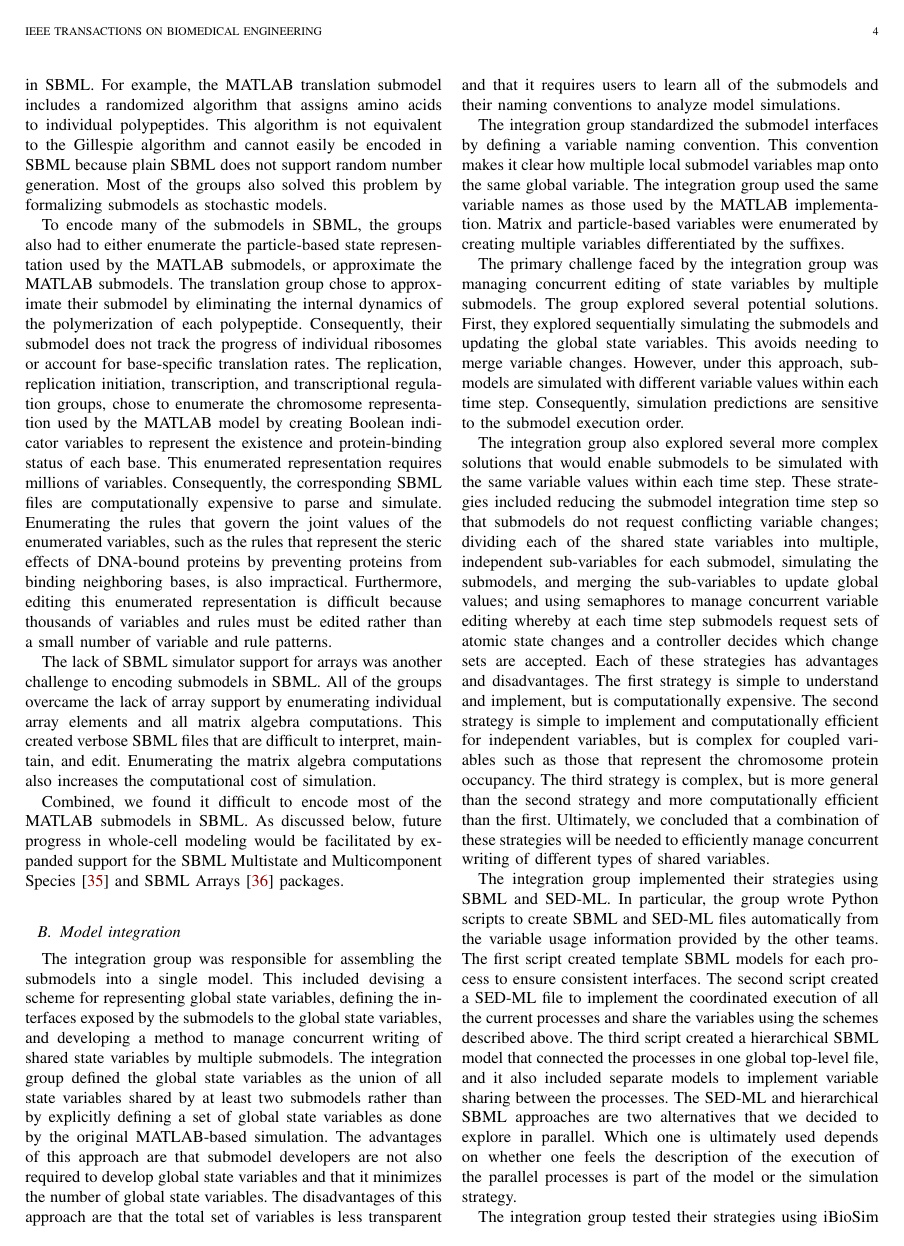
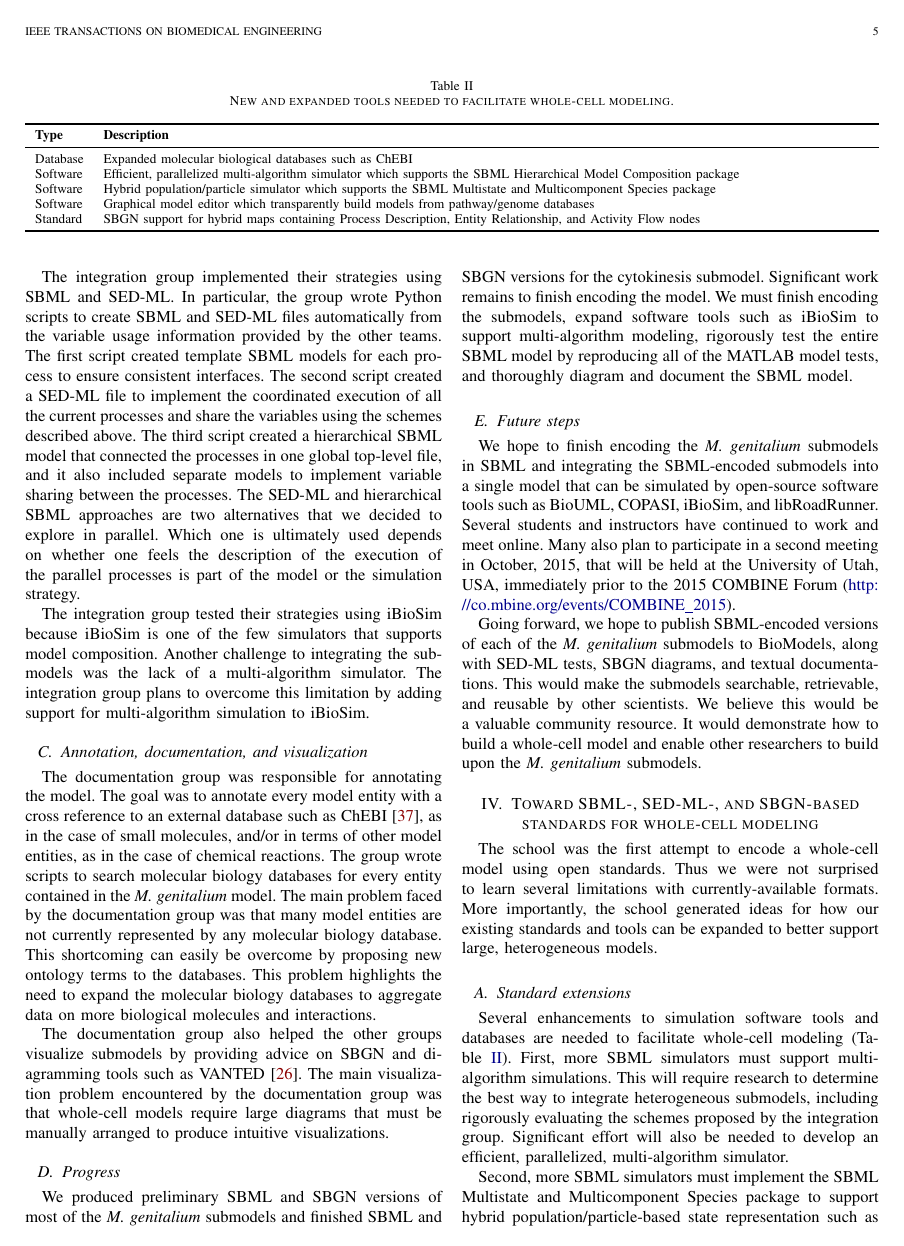
Before and after one commit to whole-cell-tutors/meeting-report, a LaTeX paper (report.tex): page 4 of 9 before the commit and page 5 of 9 after it. Compiled offline with pdfLaTeX.

Commit message:
adding tables

```diff
--- a/report.tex
+++ b/report.tex
@@ -219,7 +232,20 @@ To encode many of the submodels in SBML, the groups also had to either enumerate
 
 The lack of SBML simulator support for arrays was another challenge to encoding submodels in SBML. All of the groups overcame the lack of array support by enumerating individual array elements and all matrix algebra computations. This created verbose SBML files that are difficult to interpret, maintain, and edit. Enumerating the matrix algebra computations also increases the computational cost of simulation.
 
-Combined, we found it difficult to encode most of the MATLAB submodels in SBML. As discussed below, future progress in whole-cell modeling would be facilitated by expanded support for the SBML Multistate and Multicomponent Species~\cite{SBMLMulti} and SBML Arrays~\cite{SBMLArrays} packages.
+Combined, we found it difficult to encode most of the MATLAB submodels in SBML. As discussed below, future progress in whole-cell modeling would be facilitated by expanded support for the SBML Hierarchical Model Composition, Multistate and Multicomponent Species~\cite{SBMLMulti} and Arrays~\cite{SBMLArrays} packages.
+
+\begin{table*}[tb!]
+\caption{\label{tab:new-standards} New and expanded tools needed to facilitate whole-cell modeling.}
+\begin{tabularx}{\textwidth}{llX}\toprule
+\textbf{Type} & \textbf{Description}\\\midrule
+Database & Expanded molecular biological databases such as ChEBI \\
+Software & Efficient, parallelized multi-algorithm simulator which supports the SBML Hierarchical Model Composition package \\
+Software & Hybrid population/particle simulator which supports the SBML Multistate and Multicomponent Species package \\
+Software & Graphical model editor which transparently build models from pathway/genome databases\\
+Standard & SBGN support for hybrid maps containing Process Description, Entity Relationship, and Activity Flow nodes \\
+\bottomrule
+\end{tabularx}
+\end{table*}
 
 \subsection{Model integration}
 The integration group was responsible for assembling the submodels into a single model. This included devising a scheme for representing global state variables, defining the interfaces exposed by the submodels to the global state variables, and developing a method to manage concurrent writing of shared state variables by multiple submodels. The integration group defined the global state variables as the union of all state variables shared by at least two submodels rather than by explicitly defining a set of global state variables as done by the original MATLAB-based simulation. The advantages of this approach are that submodel developers are not also required to develop global state variables and that it minimizes the number of global state variables. The disadvantages of this approach are that the total set of variables is less transparent and that it requires users to learn all of the submodels and their naming conventions to analyze model simulations.
@@ -263,4 +283,4 @@ Going forward, we hope to publish SBML-encoded versions of each of the \textit{M
 The school was the first attempt to encode a whole-cell model using open standards. Thus we were not surprised to learn several limitations with currently-available formats. More importantly, the school generated ideas for how our existing standards and tools can be expanded to better support large, heterogeneous models.
 
 \subsection{Standard extensions}
-Several enhancements to simulation software tools and databases are needed to facilitate whole-cell modeling. First, more SBML simulators must support multi-algorithm simulations. This will require research to determine the best way to integrate heterogeneous submodels, including rigorously evaluating the schemes proposed by the integration group. Significant effort will also be needed to develop an efficient, parallelized, multi-algorithm simulator.
+Several enhancements to simulation software tools and databases are needed to facilitate whole-cell modeling (Table~\ref{tab:new-standards}). First, more SBML simulators must support multi-algorithm simulations. This will require research to determine the best way to integrate heterogeneous submodels, including rigorously evaluating the schemes proposed by the integration group. Significant effort will also be needed to develop an efficient, parallelized, multi-algorithm simulator.
@@ -267,3 +292,5 @@ Several enhancements to simulation software tools and databases are needed to fa
+\end{figure*}
+
 
 Second, more SBML simulators must implement the SBML Multistate and Multicomponent Species package to support hybrid population/particle-based state representation such as that used by BioNetGen \cite{Hlavacek2006, Hogg2014} and NFSim \cite{Sneddon2011}. This would enable more succinct model descriptions, making models much easier to understand, edit, and expand. For example, translation could be described using a single reaction pattern and parameterized by arrays of mRNA-specific translation initiation rates and codon-specific elongation rates rather than by enumerating each reaction. By separating mathematical descriptions from quantitative parameter values, reaction patterns would also make the connection between dynamical models and the experimental data used to inform their parameters more transparent. Implementing the SBML Multistate and Multicomponent Species package would also enable modelers to efficiently simulate models with large, combinatorial state spaces.
 
```
Also changed, not shown: report.tex (28 more changed lines).
